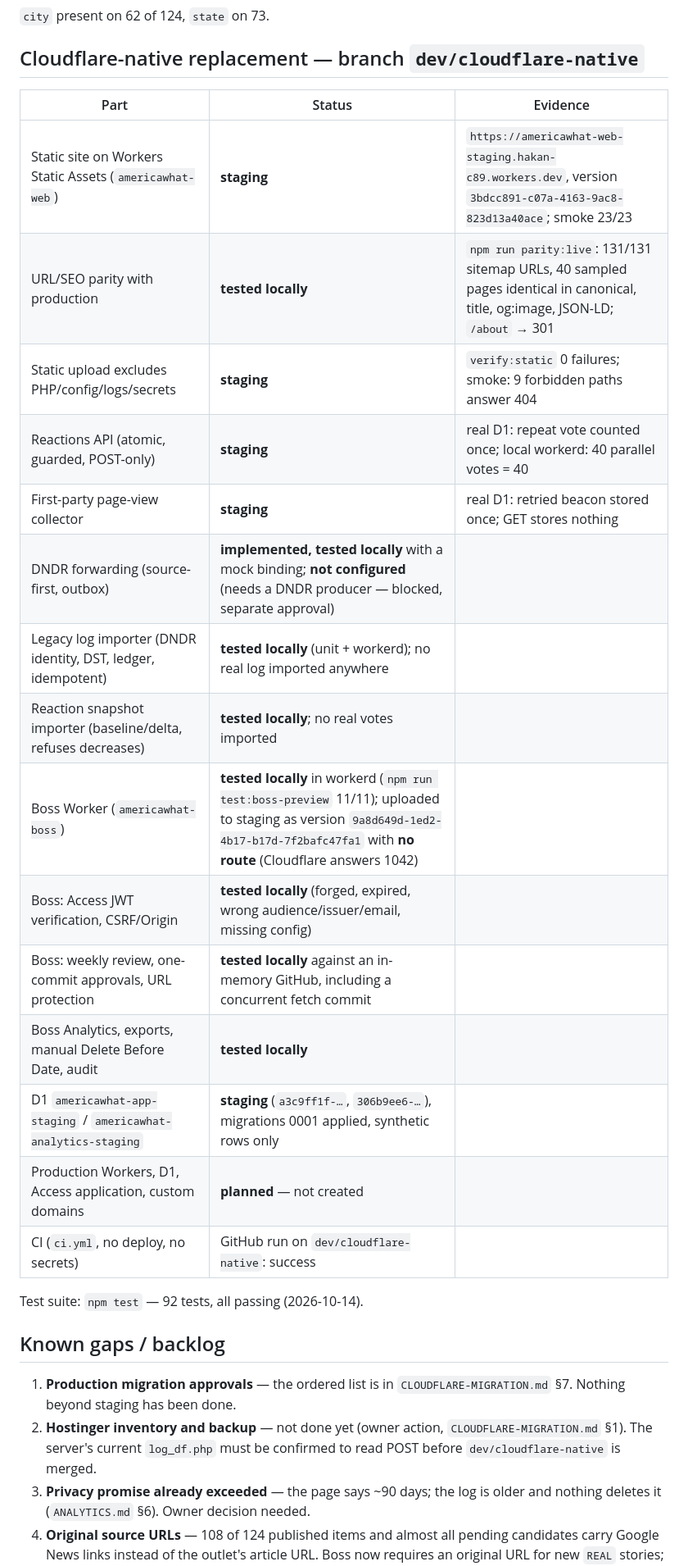
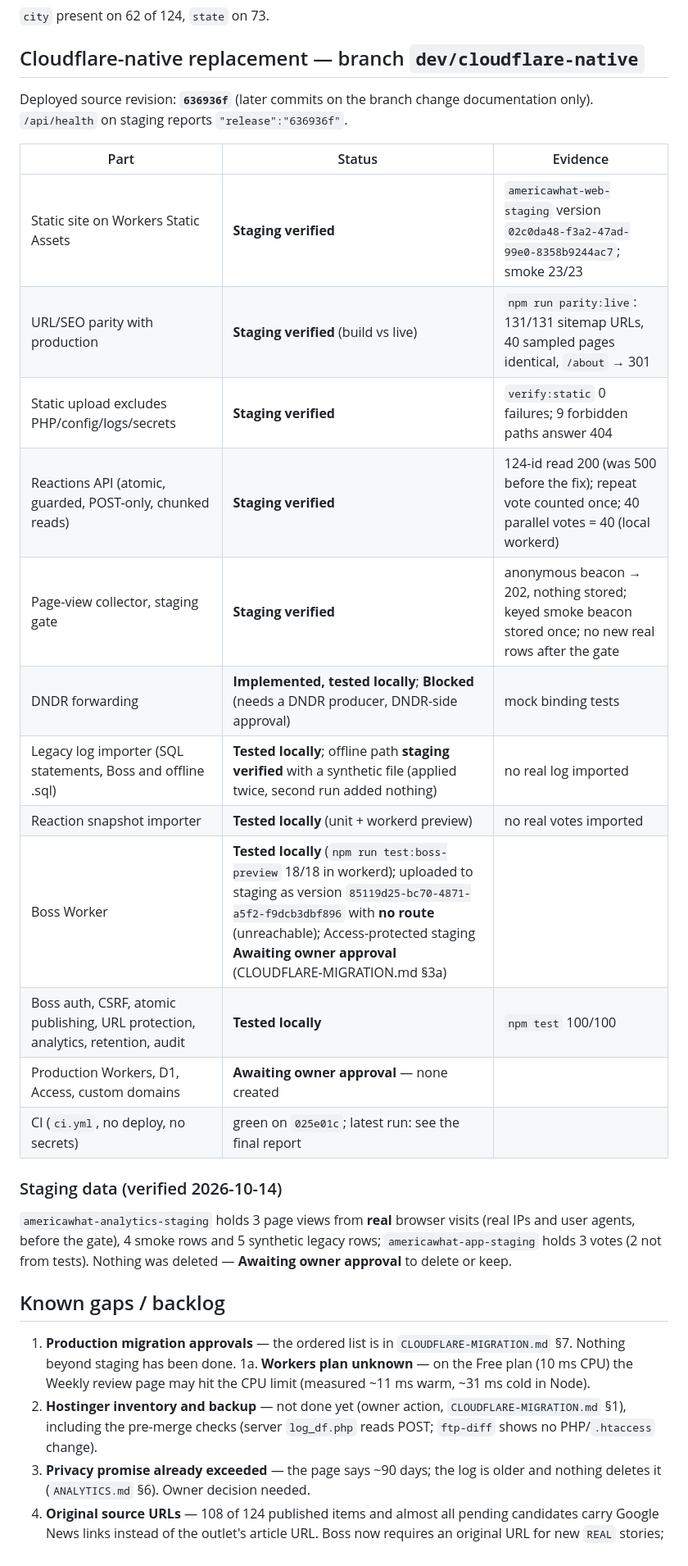
Before and after one commit to hakandndr/americawhat, a Markdown page: docs/CURRENT-STATE.md, the part around one of its changes. Shown at 82% size. GitHub-like rendering.

Commit message:
docs(current-state): verified staging versions, data finding and status categories

```diff
--- a/docs/CURRENT-STATE.md
+++ b/docs/CURRENT-STATE.md
@@ -43,33 +44,40 @@ and/or local workerd), **implemented** (code exists), **planned**.
 
 ## Cloudflare-native replacement — branch `dev/cloudflare-native`
 
+Deployed source revision: **`636936f`** (later commits on the branch change
+documentation only). `/api/health` on staging reports `"release":"636936f"`.
+
 | Part | Status | Evidence |
 |---|---|---|
-| Static site on Workers Static Assets (`americawhat-web`) | **staging** | `https://americawhat-web-staging.hakan-c89.workers.dev`, version `3bdcc891-c07a-4163-9ac8-823d13a40ace`; smoke 23/23 |
-| URL/SEO parity with production | **tested locally** | `npm run parity:live`: 131/131 sitemap URLs, 40 sampled pages identical in canonical, title, og:image, JSON-LD; `/about` → 301 |
-| Static upload excludes PHP/config/logs/secrets | **staging** | `verify:static` 0 failures; smoke: 9 forbidden paths answer 404 |
-| Reactions API (atomic, guarded, POST-only) | **staging** | real D1: repeat vote counted once; local workerd: 40 parallel votes = 40 |
-| First-party page-view collector | **staging** | real D1: retried beacon stored once; GET stores nothing |
-| DNDR forwarding (source-first, outbox) | **implemented, tested locally** with a mock binding; **not configured** (needs a DNDR producer — blocked, separate approval) |
-| Legacy log importer (DNDR identity, DST, ledger, idempotent) | **tested locally** (unit + workerd); no real log imported anywhere |
-| Reaction snapshot importer (baseline/delta, refuses decreases) | **tested locally**; no real votes imported |
-| Boss Worker (`americawhat-boss`) | **tested locally** in workerd (`npm run test:boss-preview` 11/11); uploaded to staging as version `9a8d649d-1ed2-4b17-b17d-7f2bafc47fa1` with **no route** (Cloudflare answers 1042) |
-| Boss: Access JWT verification, CSRF/Origin | **tested locally** (forged, expired, wrong audience/issuer/email, missing config) |
-| Boss: weekly review, one-commit approvals, URL protection | **tested locally** against an in-memory GitHub, including a concurrent fetch commit |
-| Boss Analytics, exports, manual Delete Before Date, audit | **tested locally** |
-| D1 `americawhat-app-staging` / `americawhat-analytics-staging` | **staging** (`a3c9ff1f-…`, `306b9ee6-…`), migrations 0001 applied, synthetic rows only |
-| Production Workers, D1, Access application, custom domains | **planned** — not created |
-| CI (`ci.yml`, no deploy, no secrets) | GitHub run on `dev/cloudflare-native`: success |
+| Static site on Workers Static Assets | **Staging verified** | `americawhat-web-staging` version `02c0da48-f3a2-47ad-99e0-8358b9244ac7`; smoke 23/23 |
+| URL/SEO parity with production | **Staging verified** (build vs live) | `npm run parity:live`: 131/131 sitemap URLs, 40 sampled pages identical, `/about` → 301 |
+| Static upload excludes PHP/config/logs/secrets | **Staging verified** | `verify:static` 0 failures; 9 forbidden paths answer 404 |
+| Reactions API (atomic, guarded, POST-only, chunked reads) | **Staging verified** | 124-id read 200 (was 500 before the fix); repeat vote counted once; 40 parallel votes = 40 (local workerd) |
+| Page-view collector, staging gate | **Staging verified** | anonymous beacon → 202, nothing stored; keyed smoke beacon stored once; no new real rows after the gate |
+| DNDR forwarding | **Implemented, tested locally**; **Blocked** (needs a DNDR producer, DNDR-side approval) | mock binding tests |
+| Legacy log importer (SQL statements, Boss and offline .sql) | **Tested locally**; offline path **staging verified** with a synthetic file (applied twice, second run added nothing) | no real log imported |
+| Reaction snapshot importer | **Tested locally** (unit + workerd preview) | no real votes imported |
+| Boss Worker | **Tested locally** (`npm run test:boss-preview` 18/18 in workerd); uploaded to staging as version `85119d25-bc70-4871-a5f2-f9dcb3dbf896` with **no route** (unreachable); Access-protected staging **Awaiting owner approval** (CLOUDFLARE-MIGRATION.md §3a) | |
+| Boss auth, CSRF, atomic publishing, URL protection, analytics, retention, audit | **Tested locally** | `npm test` 100/100 |
+| Production Workers, D1, Access, custom domains | **Awaiting owner approval** — none created | |
+| CI (`ci.yml`, no deploy, no secrets) | green on `025e01c`; latest run: see the final report | |
 
-Test suite: `npm test` — 92 tests, all passing (2026-10-14).
+### Staging data (verified 2026-10-14)
+
+`americawhat-analytics-staging` holds 3 page views from **real** browser visits
+(real IPs and user agents, before the gate), 4 smoke rows and 5 synthetic
+legacy rows; `americawhat-app-staging` holds 3 votes (2 not from tests).
+Nothing was deleted — **Awaiting owner approval** to delete or keep.
 
 ## Known gaps / backlog
 
 1. **Production migration approvals** — the ordered list is in
    `CLOUDFLARE-MIGRATION.md` §7. Nothing beyond staging has been done.
+1a. **Workers plan unknown** — on the Free plan (10 ms CPU) the Weekly review
+   page may hit the CPU limit (measured ~11 ms warm, ~31 ms cold in Node).
 2. **Hostinger inventory and backup** — not done yet (owner action,
-   `CLOUDFLARE-MIGRATION.md` §1). The server's current `log_df.php` must be
-   confirmed to read POST before `dev/cloudflare-native` is merged.
+   `CLOUDFLARE-MIGRATION.md` §1), including the pre-merge checks (server
+   `log_df.php` reads POST; `ftp-diff` shows no PHP/`.htaccess` change).
 3. **Privacy promise already exceeded** — the page says ~90 days; the log is
    older and nothing deletes it (`ANALYTICS.md` §6). Owner decision needed.
 4. **Original source URLs** — 108 of 124 published items and almost all pending
```
Also changed, not shown: other parts of docs/CURRENT-STATE.md (+12 -10 lines), docs/HANDOFF.md (+1 -1 lines).
